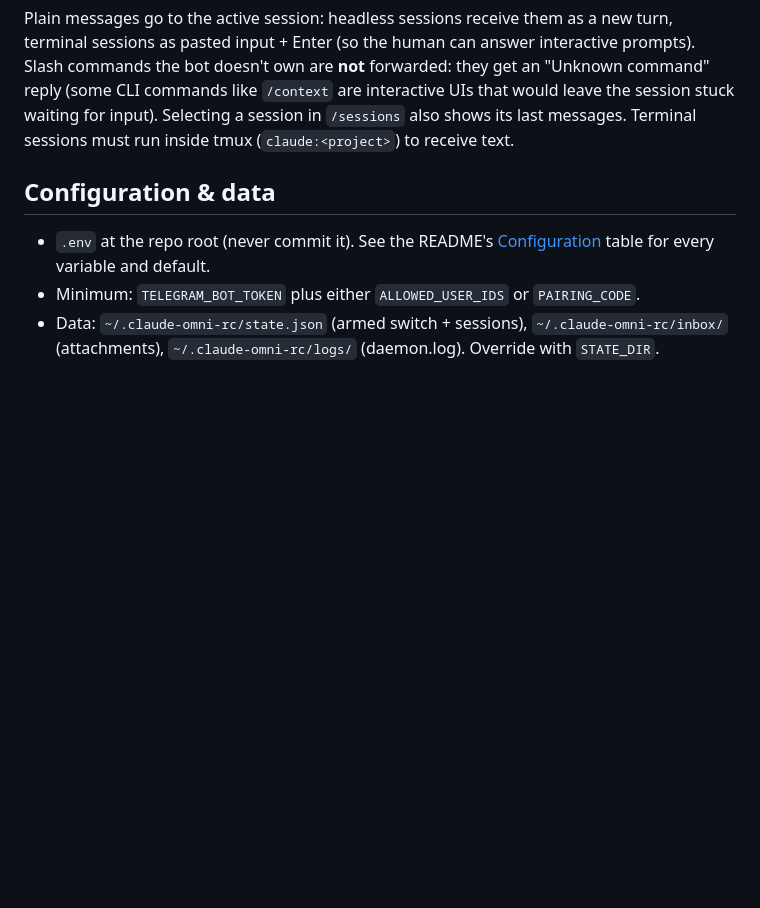
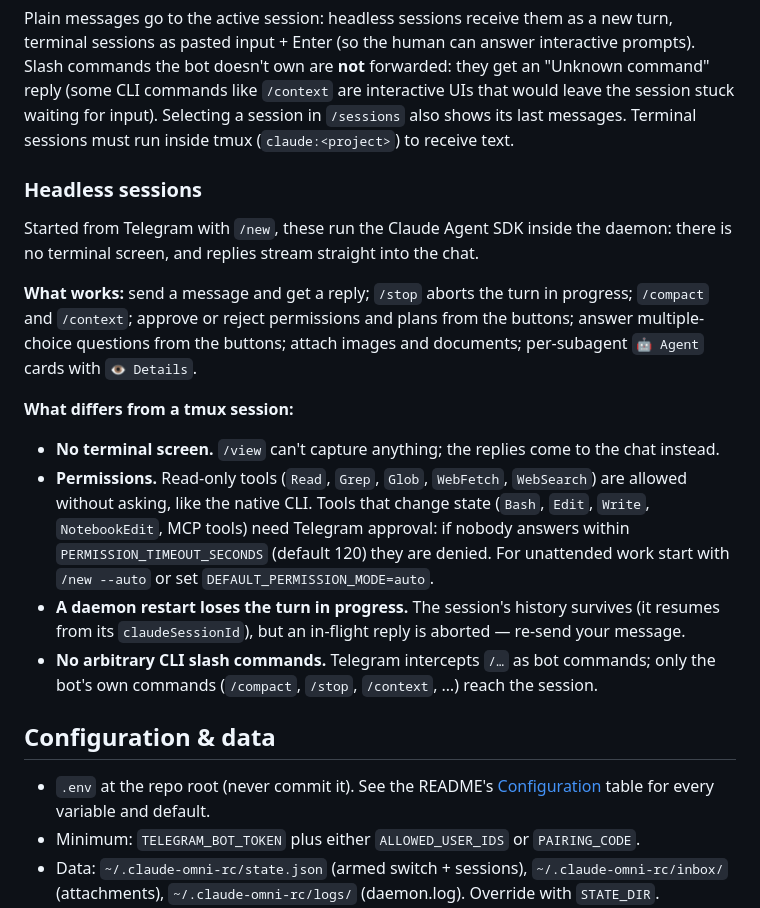
Before and after one commit to ontech7/claude-omni-rc, a Markdown page: AI-GUIDE.md, the part around the change. Drawn GitHub-style; blank space fills up the shorter version.

Commit message:
docs: headless session limitations and behavior in AI-GUIDE
Co-Authored-By: Claude <noreply@anthropic.com>

```diff
--- a/AI-GUIDE.md
+++ b/AI-GUIDE.md
@@ -116,6 +116,33 @@ interactive UIs that would leave the session stuck waiting for input).
 Selecting a session in `/sessions` also shows its last messages.
 Terminal sessions must run inside tmux (`claude:<project>`) to receive text.
 
+### Headless sessions
+
+Started from Telegram with `/new`, these run the Claude Agent SDK inside the
+daemon: there is no terminal screen, and replies stream straight into the chat.
+
+**What works:** send a message and get a reply; `/stop` aborts the turn in
+progress; `/compact` and `/context`; approve or reject permissions and plans
+from the buttons; answer multiple-choice questions from the buttons; attach
+images and documents; per-subagent `🤖 Agent` cards with `👁 Details`.
+
+**What differs from a tmux session:**
+
+- **No terminal screen.** `/view` can't capture anything; the replies come to
+  the chat instead.
+- **Permissions.** Read-only tools (`Read`, `Grep`, `Glob`, `WebFetch`,
+  `WebSearch`) are allowed without asking, like the native CLI. Tools that
+  change state (`Bash`, `Edit`, `Write`, `NotebookEdit`, MCP tools) need
+  Telegram approval: if nobody answers within `PERMISSION_TIMEOUT_SECONDS`
+  (default 120) they are denied. For unattended work start with
+  `/new --auto` or set `DEFAULT_PERMISSION_MODE=auto`.
+- **A daemon restart loses the turn in progress.** The session's history
+  survives (it resumes from its `claudeSessionId`), but an in-flight reply is
+  aborted — re-send your message.
+- **No arbitrary CLI slash commands.** Telegram intercepts `/…` as bot
+  commands; only the bot's own commands (`/compact`, `/stop`, `/context`, …)
+  reach the session.
+
 ## Configuration & data
 
 - `.env` at the repo root (never commit it). See the README's
```
